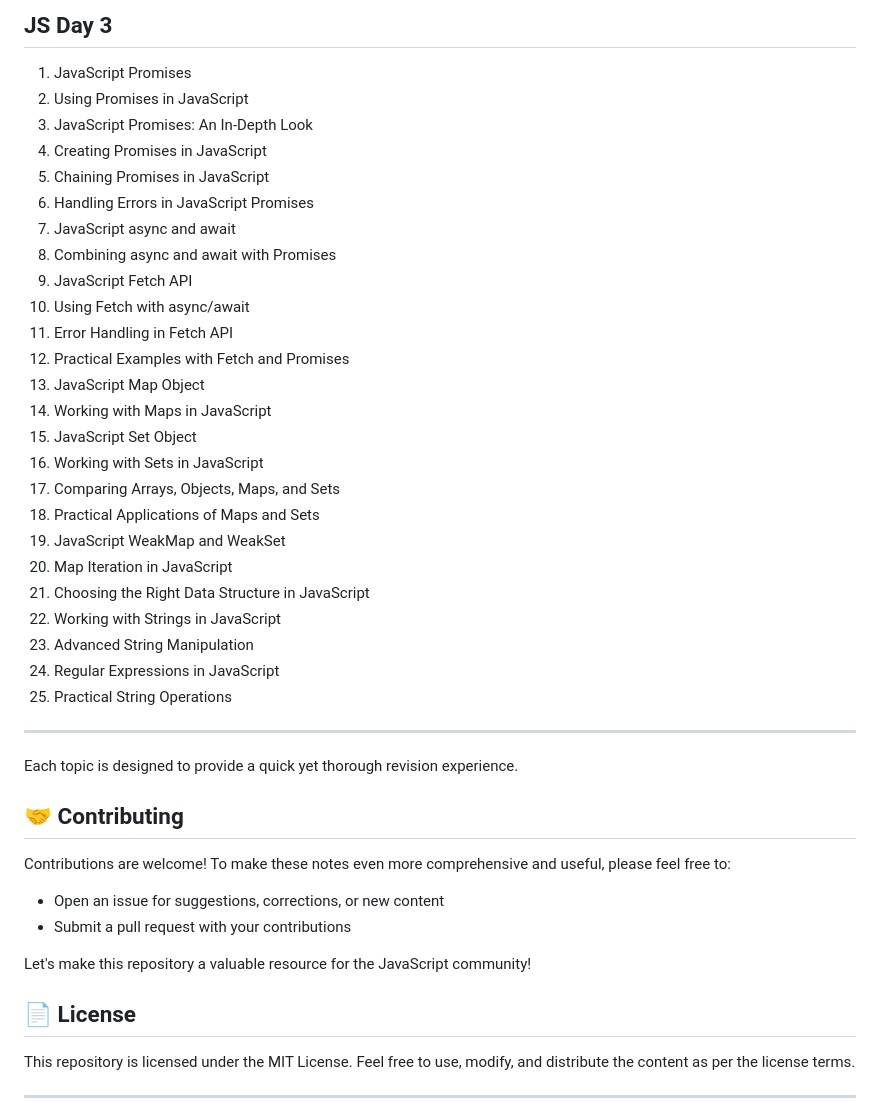
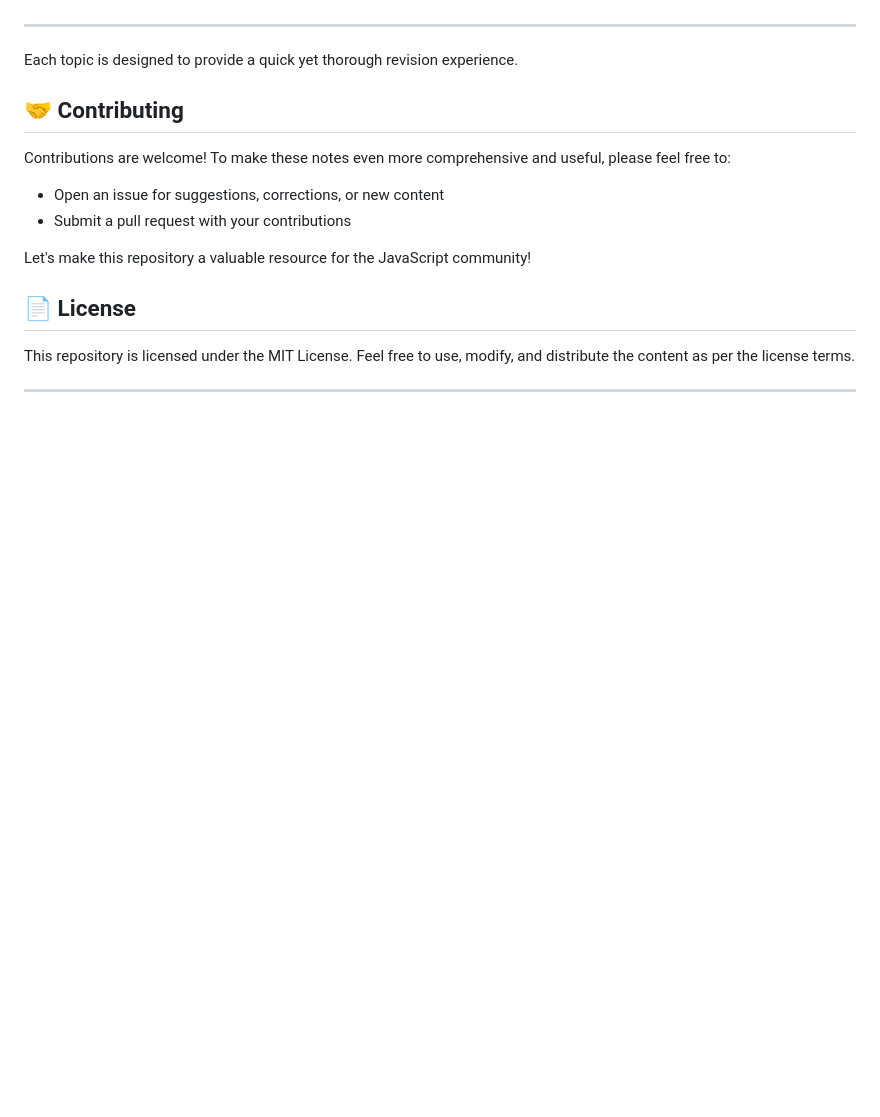
Before and after one commit to KartikDevSharma/Notes, a Markdown page: JavaScript/Readme.md, the part around one of its changes. Rendered like a GitHub page; blank space fills up the shorter version.

```diff
--- a/JavaScript/Readme.md
+++ b/JavaScript/Readme.md
@@ -104,30 +93,4 @@ These notes are **not beginner-friendly**. They assume a solid understanding of
 
-## JS Day 3
-1. JavaScript Promises
-2. Using Promises in JavaScript
-3. JavaScript Promises: An In-Depth Look
-4. Creating Promises in JavaScript
-5. Chaining Promises in JavaScript
-6. Handling Errors in JavaScript Promises
-7. JavaScript async and await
-8. Combining async and await with Promises
-9. JavaScript Fetch API
-10. Using Fetch with async/await
-11. Error Handling in Fetch API
-12. Practical Examples with Fetch and Promises
-13. JavaScript Map Object
-14. Working with Maps in JavaScript
-15. JavaScript Set Object
-16. Working with Sets in JavaScript
-17. Comparing Arrays, Objects, Maps, and Sets
-18. Practical Applications of Maps and Sets
-19. JavaScript WeakMap and WeakSet
-20. Map Iteration in JavaScript
-21. Choosing the Right Data Structure in JavaScript
-22. Working with Strings in JavaScript
-23. Advanced String Manipulation
-24. Regular Expressions in JavaScript
-25. Practical String Operations
 
 ---
 
```
Also changed, not shown: other parts of JavaScript/Readme.md (+52 -63 lines).
